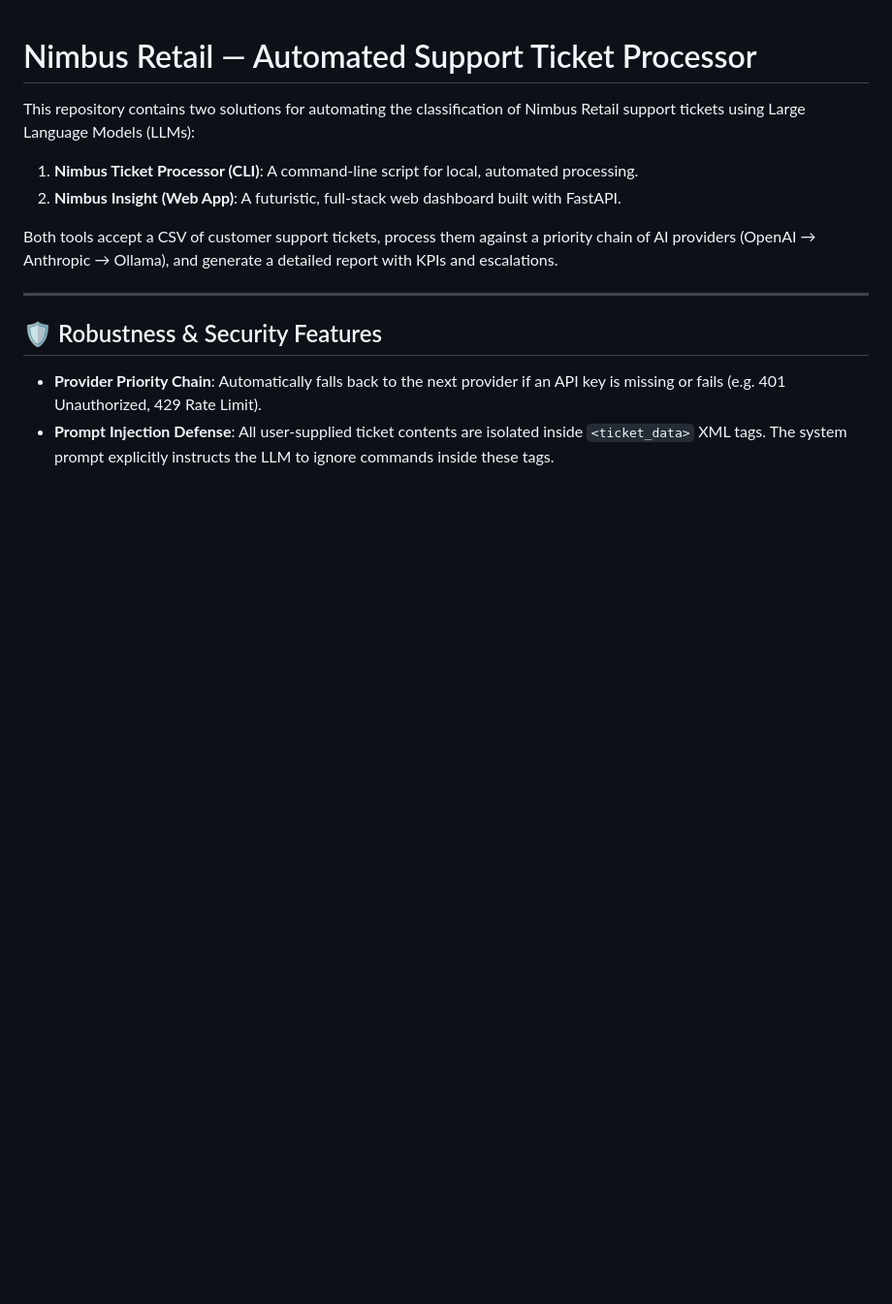
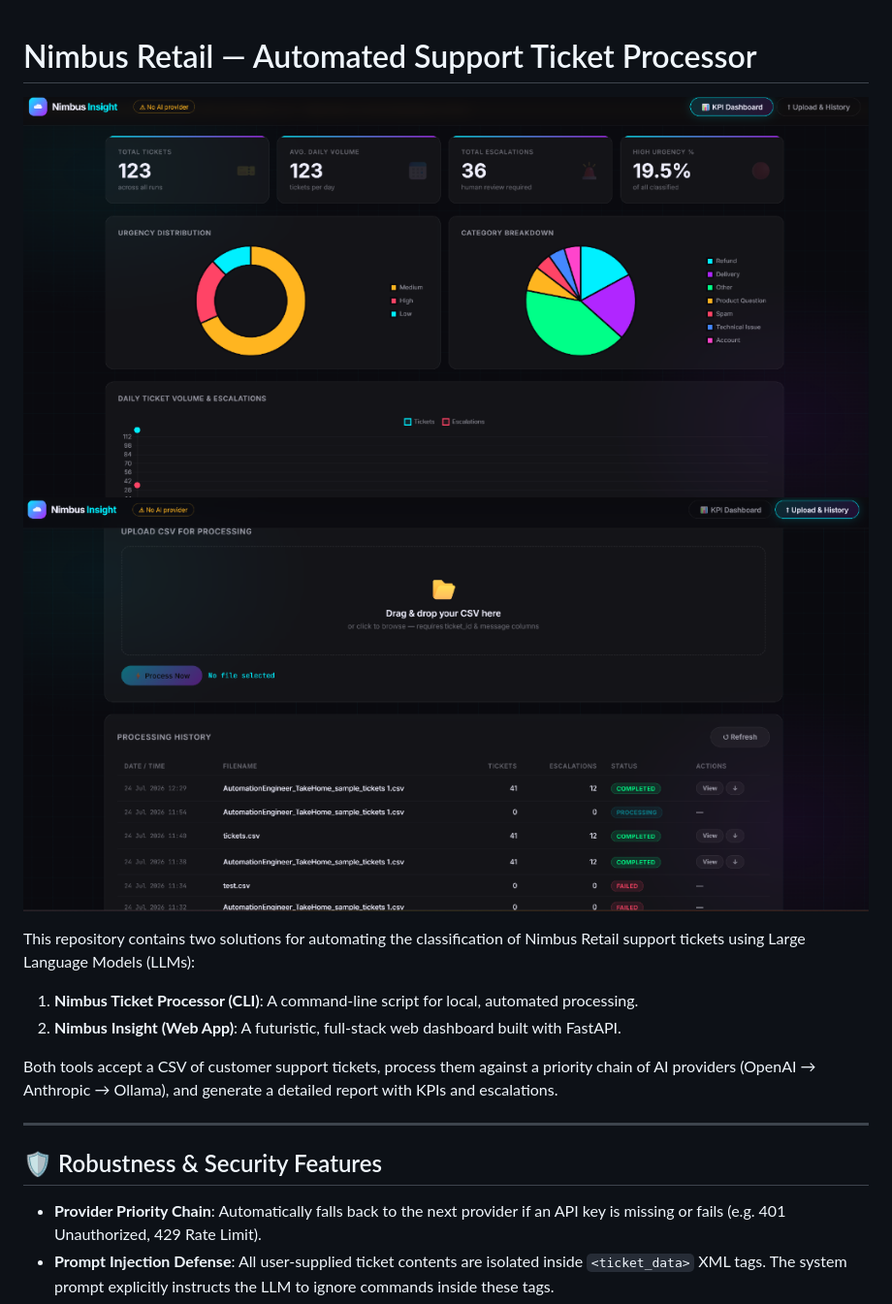
Before and after one commit to Dudekulabasha03/nimbus-submission, a Markdown page: README.md, the part around the change. Shown: that part at 97% size. Rendered like a GitHub page; pictures changed too: assets/dashboard.png (added), assets/history.png (added); blank space fills up the shorter version.

Commit message:
Add UI screenshots to README

```diff
--- a/README.md
+++ b/README.md
@@ -1,4 +1,7 @@
 # Nimbus Retail — Automated Support Ticket Processor
+
+![Dashboard Preview](assets/dashboard.png)
+![History Preview](assets/history.png)
 
 This repository contains two solutions for automating the classification of Nimbus Retail support tickets using Large Language Models (LLMs):
 
```
